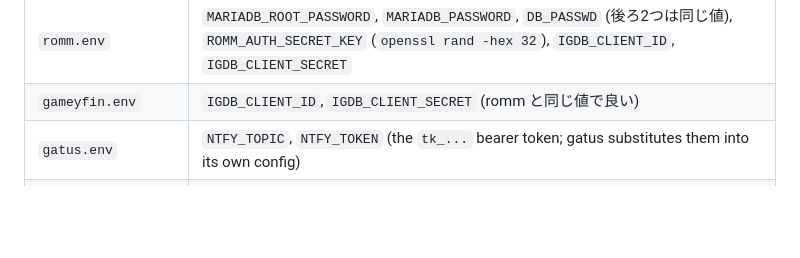
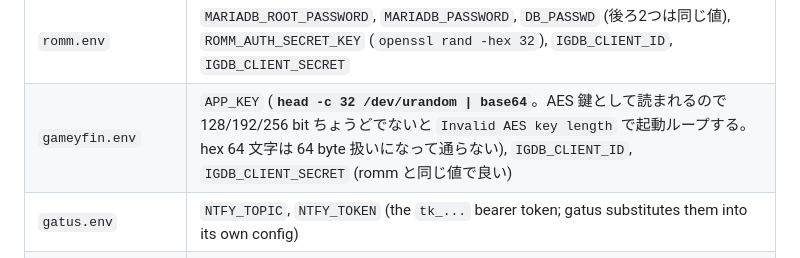
Before and after one commit to gapul/dotfiles, a Markdown page: nix/homelab/README.md, the part around the change. GitHub-like rendering; blank space fills up the shorter version.

Commit message:
docs(homelab): gameyfin.env に APP_KEY が要ることを書く (#412)
無いと起動ループする。値は base64 の AES 鍵で、hex 文字列だと長さが合わずに
Invalid AES key length で落ちる (両方踏んだ)。

```diff
--- a/nix/homelab/README.md
+++ b/nix/homelab/README.md
@@ -38,7 +38,7 @@ name that matters now.
 | `paperless.env` | `PAPERLESS_SECRET_KEY`, `PAPERLESS_ADMIN_PASSWORD` |
 | `vaultwarden.env` | `ADMIN_TOKEN` |
 | `romm.env` | `MARIADB_ROOT_PASSWORD`, `MARIADB_PASSWORD`, `DB_PASSWD` (後ろ2つは同じ値), `ROMM_AUTH_SECRET_KEY` (`openssl rand -hex 32`), `IGDB_CLIENT_ID`, `IGDB_CLIENT_SECRET` |
-| `gameyfin.env` | `IGDB_CLIENT_ID`, `IGDB_CLIENT_SECRET` (romm と同じ値で良い) |
+| `gameyfin.env` | `APP_KEY` (**`head -c 32 /dev/urandom \| base64`**。AES 鍵として読まれるので 128/192/256 bit ちょうどでないと `Invalid AES key length` で起動ループする。hex 64 文字は 64 byte 扱いになって通らない), `IGDB_CLIENT_ID`, `IGDB_CLIENT_SECRET` (romm と同じ値で良い) |
 | `gatus.env` | `NTFY_TOPIC`, `NTFY_TOKEN` (the `tk_...` bearer token; gatus substitutes them into its own config) |
 | `mosquitto-ha.password` | a `mosquitto_passwd` hash, the part after `ha:` — not a plaintext password |
 | `free-games-claimer.env` | `NOTIFY` (an ntfy publish URL, so it embeds a credential) and `PANEL_PASSWORD`, which is also the VNC password |
```
